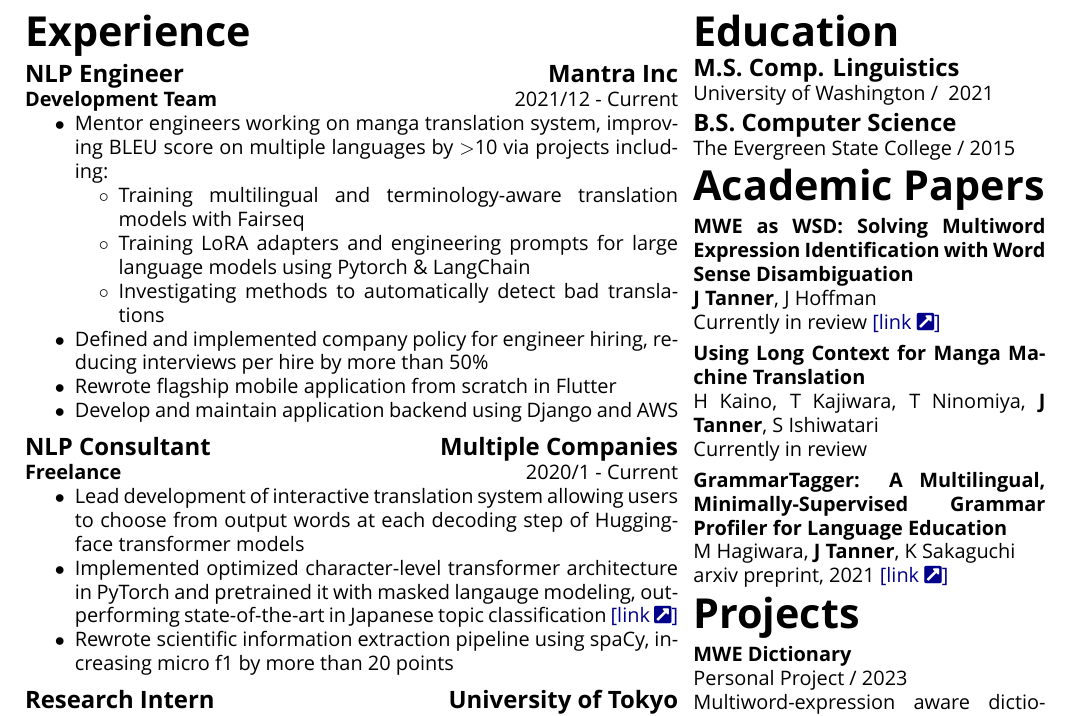
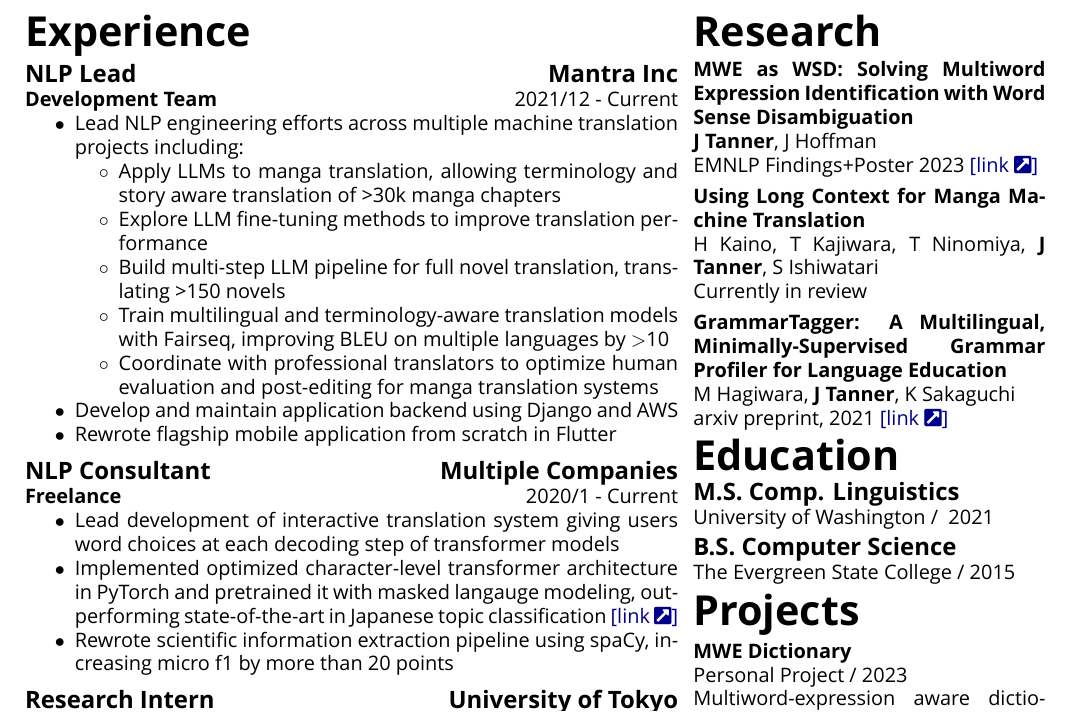
Before and after one commit to Mindful/resume, a LaTeX CV (resume.tex, which reads content.tex): part of page 2 of 2, cut so that both start at the same text. Compiled offline with XeLaTeX; a missing font is replaced by an installed copy or a similar font; a LaTeX package or settings file that is missing is left out.

Commit message:
minor updates

```diff
--- a/content.tex
+++ b/content.tex
@@ -9,7 +9,7 @@
 \newcommand{\experience}{\mlt{Experience}{職務経歴}}
 \newcommand{\languages}{\mlt{Languages}{言語}}
 \newcommand{\educationhistory}{\mlt{Education}{学歴}}
-\newcommand{\papers}{\mlt{Academic Papers}{学術論文}}
+\newcommand{\papers}{\mlt{Research}{研究}}
 \newcommand{\extras}{\mlt{Projects}{個人開発}}
 
 
@@ -60,11 +60,13 @@
 	{\mlt{2021/12}{2021年12月}}
 	{\mlt{Current}{現在}}
 	{\begin{itemize}[noitemsep]
-			\item \mlt{	Mentor engineers working on manga translation system, improving BLEU score on multiple languages by $>$10 via projects including:
+			\item \mlt{Lead NLP engineering efforts across multiple machine translation projects including:
 				\begin{itemize}[noitemsep]
-					\item Training multilingual and terminology-aware translation models with Fairseq
-					\item Training LoRA adapters and engineering prompts for large language models using Pytorch \& LangChain
-					\item Investigating methods to automatically detect bad translations
+				\item Apply LLMs to manga translation, allowing terminology and story aware translation of >30k manga chapters
+				\item Explore LLM fine-tuning methods to improve translation performance
+				\item Build multi-step LLM pipeline for full novel translation, translating >150 novels
+				\item Train multilingual and terminology-aware translation models with Fairseq, improving BLEU on multiple languages by $>$10
+				\item Coordinate with professional translators to optimize human evaluation and post-editing for manga translation systems
 			\end{itemize}}{arg2}
-			\item \mlt{Defined and implemented company policy for engineer hiring, reducing interviews per hire by more than 50\%}{arg2}
+			\item \mlt{Develop and maintain application backend using Django and AWS}{arg2}
 			\item \mlt{Rewrote flagship mobile application from scratch in Flutter }{arg2}
@@ -80,7 +81,7 @@
 	{\mlt{2020/1}{2020年1月}}
 	{\mlt{Current}{現在}}
 	{\begin{itemize}[noitemsep]
-		\item \mlt{Lead development of interactive translation system allowing users to choose from output words at each decoding step of Huggingface transformer models}{arg2}
+		\item \mlt{Lead development of interactive translation system giving users word choices at each decoding step of transformer models}{arg2}
 		\item \mlt{Implemented optimized character-level transformer architecture in PyTorch and pretrained it with masked langauge modeling, outperforming state-of-the-art in Japanese topic classification \href{https://github.com/octanove/shiba}{[link \faExternalLinkSquare*]}}{ググルの「CANINE」論文の超効率トランスフォーマーをPyTorchで実装し、\href{https://github.com/octanove/shiba}{事前学習されたモデルを公開}}
 		\item \mlt{Rewrote scientific information extraction pipeline using spaCy, increasing micro f1 by more than 20 points}{spaCyを用いた情報抽出のパイプラインを書き直し、F値のマイクロ平均を20点以上改善}
 	\end{itemize}}
@@ -247,7 +248,7 @@
 
 
 \newcommand{\papermweaswsd}{
-	\paper{MWE as WSD: Solving Multiword Expression Identification with Word Sense Disambiguation}{\textbf{J Tanner}, J Hoffman}{Currently in review}{https://openreview.net/pdf?id=qWlU7Y8BF4S}
+	\paper{MWE as WSD: Solving Multiword Expression Identification with Word Sense Disambiguation}{\textbf{J Tanner}, J Hoffman}{EMNLP Findings+Poster 2023}{https://arxiv.org/abs/2303.06623}
 }
 
 \newcommand{\papermangatranslationlongcontext}{
--- a/resume.tex
+++ b/resume.tex
@@ -39,14 +39,14 @@
 		\end{minipage}\hfill
 		\begin{minipage}[t]{0.345\textwidth}
 
-			\majorsection{\educationhistory}
-			\educationUW
-			\educationEvergreen
-			%
 			\majorsection{\papers}
 			\papermweaswsd
 			\papermangatranslationlongcontext
 			\papergrammartagger
+			%
+			\majorsection{\educationhistory}
+			\educationUW
+			\educationEvergreen
 			%
 			\majorsection{\extras}
 			\extraResolve
```
Also changed, not shown: content.tex (3 more changed lines).
